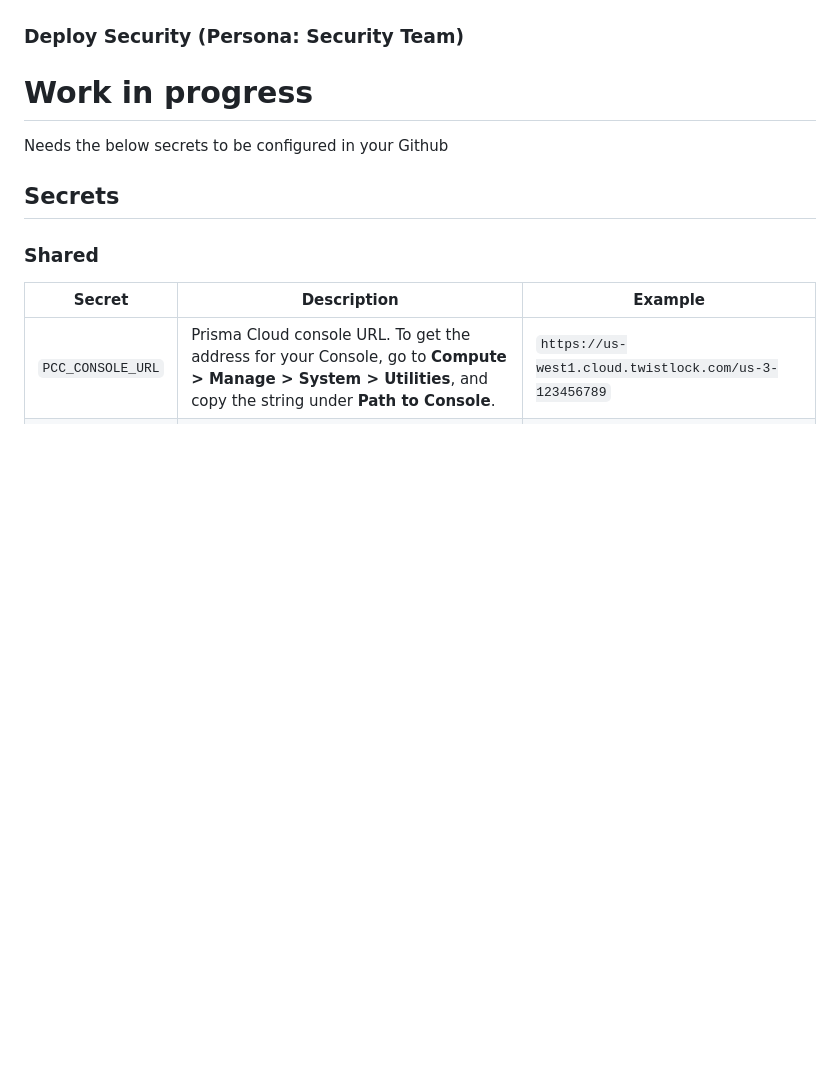
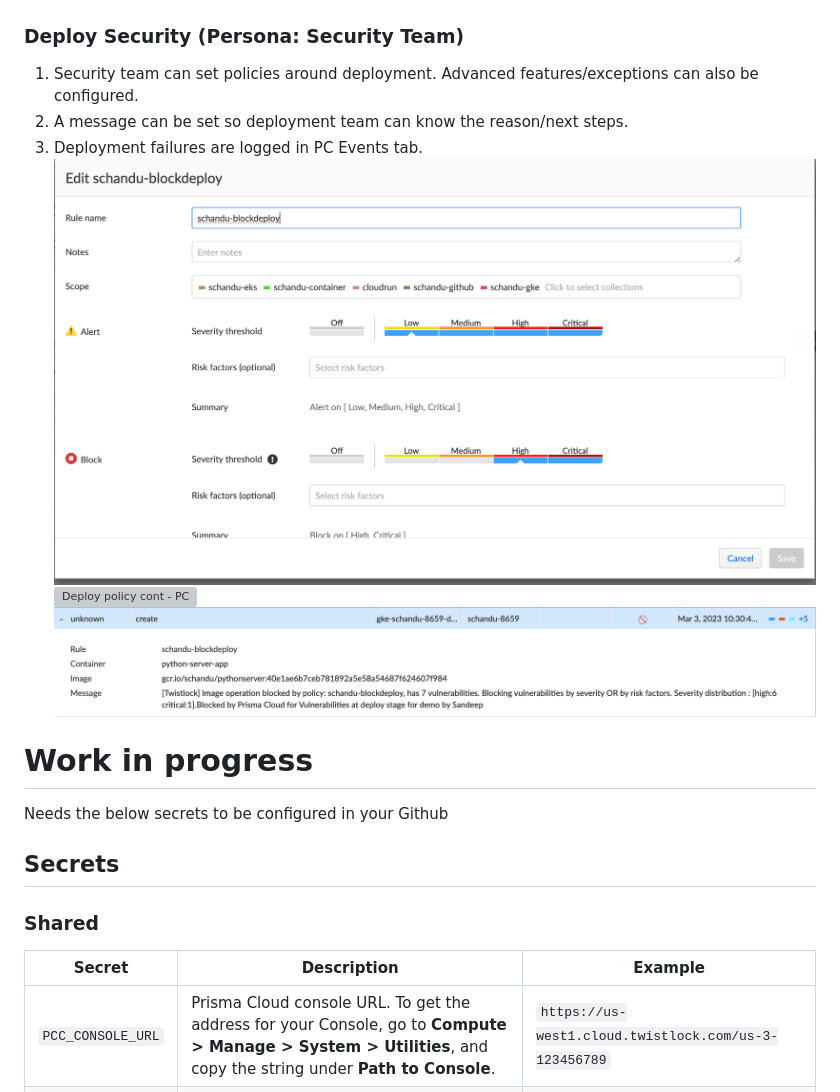
Before and after one commit to chanduusc/prismacloud-demo, a Markdown page: README.md, the part around the change. Drawn GitHub-style; pictures changed too: img/pc_deploy_audits.png (added); blank space fills up the shorter version; grey boxes are pictures that could not be loaded.

Commit message:
[skip ci]

```diff
--- a/README.md
+++ b/README.md
@@ -67,6 +67,12 @@ __**Vulnerability policies are used as example here. Can be used with compliance
 ![Deploy fail - audit logs](img/kubectl_events.png "Deploy fail - audit logs")
 ![Deploy fail - pods](img/kubectl_pods.png "Deploy fail - pods")
 ### Deploy Security (Persona: Security Team)
+1. Security team can set policies around deployment. Advanced features/exceptions can also be configured.
+2. A message can be set so deployment team can know the reason/next steps.
+3. Deployment failures are logged in PC Events tab.
+![Deploy policy - PC](img/pc_deploy_policy.png "Deploy policy - PC")
+![Deploy policy cont - PC](img/pc_deploy_policy_conts.png "Deploy policy cont - PC")
+![Deploy audit - PC](img/pc_deploy_audits.png "Deploy audit - PC")
 # Work in progress
 
 Needs the below secrets to be configured in your Github
```
Also changed, not shown: 1 other file.
